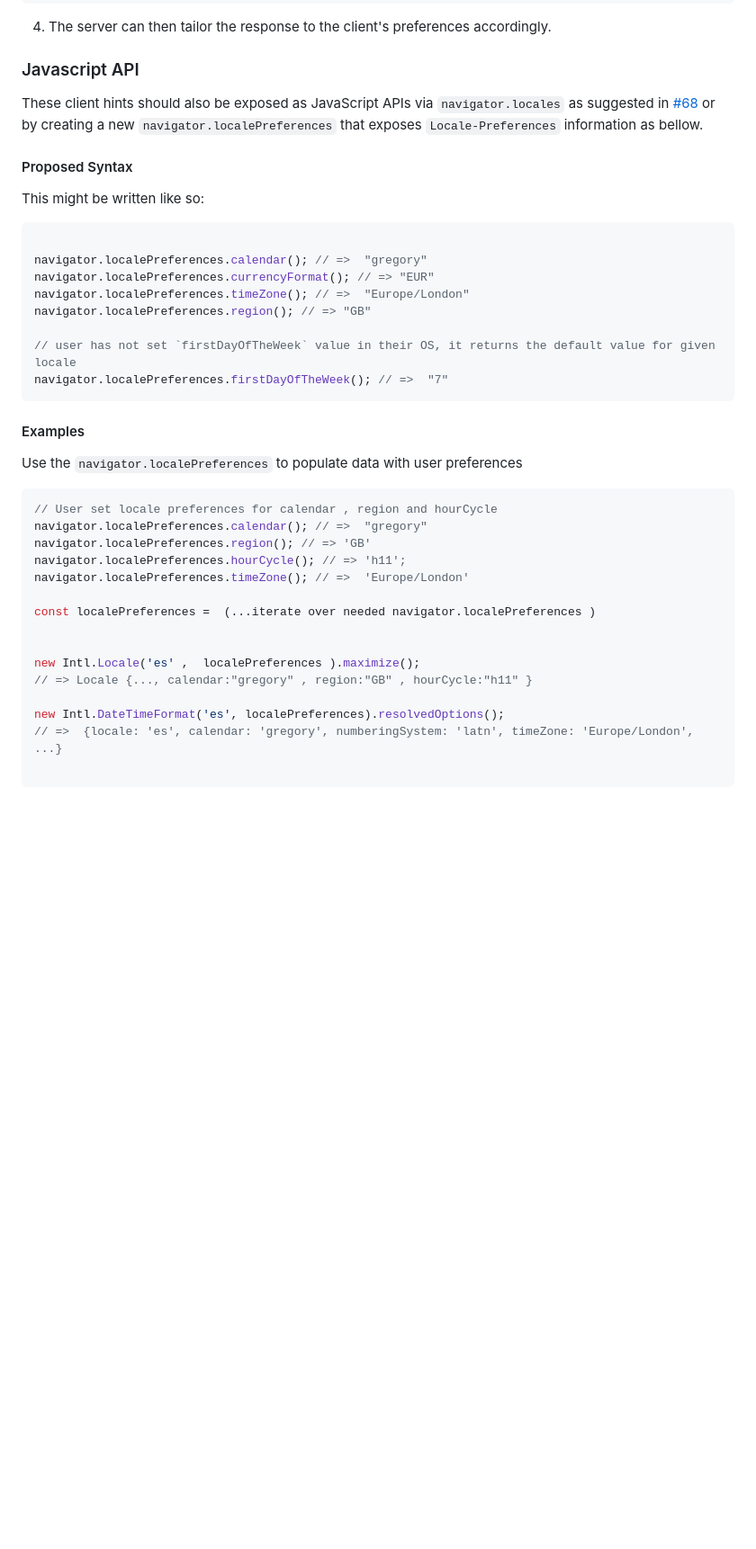
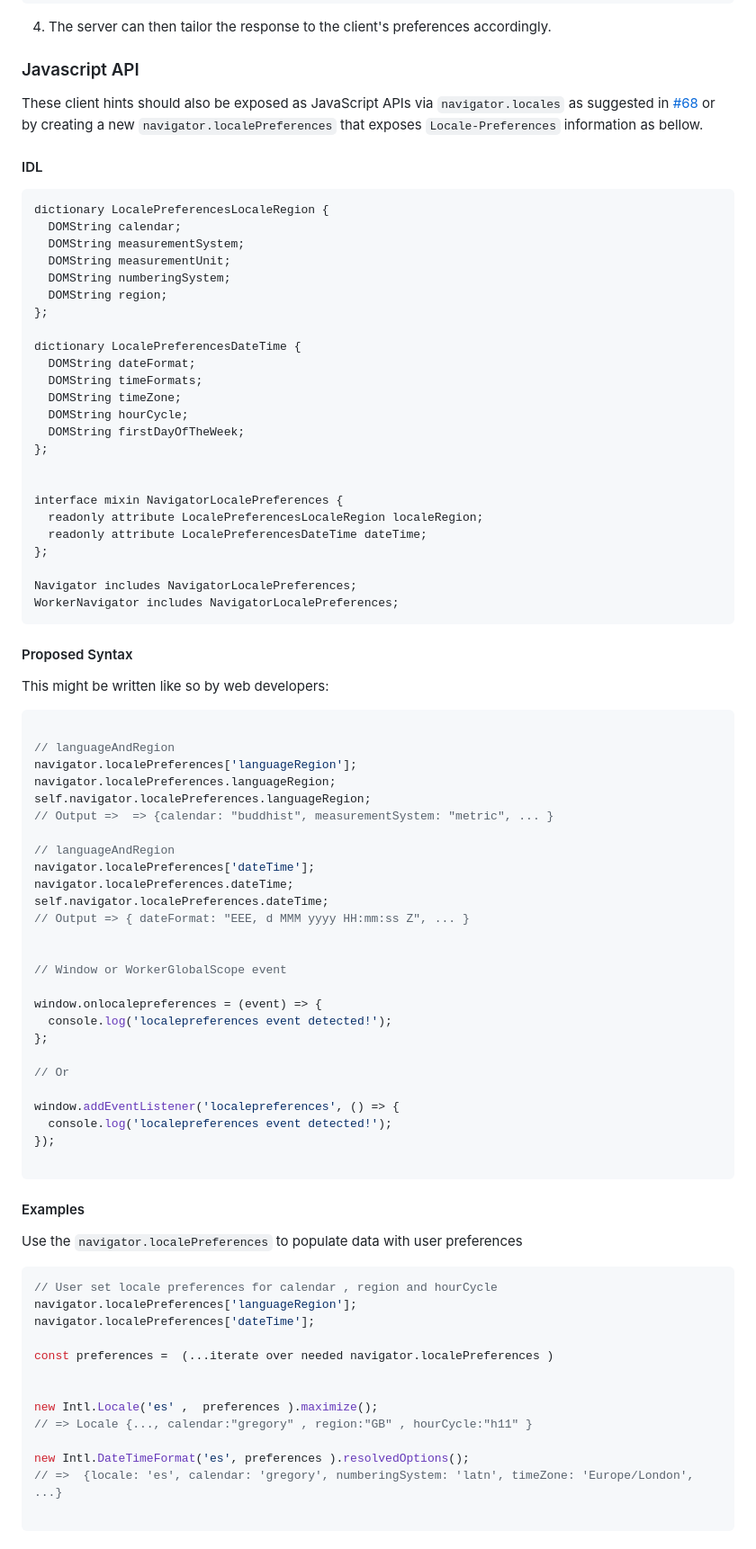
Before and after one commit to romulocintra/user-locale-client-hints, a Markdown page: README.md, the part around one of its changes. Shown at 90% size. Rendered like a GitHub page; blank space fills up the shorter version.

Commit message:
update javascript interface

````diff
--- a/README.md
+++ b/README.md
@@ -183,19 +184,67 @@ Sec-CH-Locale-Preferences-timeZone: "Europe/London"
 These client hints should also be exposed as JavaScript APIs via `navigator.locales` as suggested in [#68](https://github.com/tc39/ecma402/issues/68) or by creating a new `navigator.localePreferences` that exposes `Locale-Preferences` information as bellow.
 
 
+#### IDL
+
+```
+dictionary LocalePreferencesLocaleRegion {
+  DOMString calendar;
+  DOMString measurementSystem;
+  DOMString measurementUnit;
+  DOMString numberingSystem;
+  DOMString region;
+};
+
+dictionary LocalePreferencesDateTime {
+  DOMString dateFormat;
+  DOMString timeFormats;
+  DOMString timeZone;
+  DOMString hourCycle;
+  DOMString firstDayOfTheWeek;
+};
+
+
+interface mixin NavigatorLocalePreferences {
+  readonly attribute LocalePreferencesLocaleRegion localeRegion;
+  readonly attribute LocalePreferencesDateTime dateTime;
+};
+
+Navigator includes NavigatorLocalePreferences;
+WorkerNavigator includes NavigatorLocalePreferences;
+```
+
+
 #### Proposed Syntax
 
-This might be written like so:
+This might be written like so by web developers:
 
 ```js
 
-navigator.localePreferences.calendar(); // =>  "gregory"
-navigator.localePreferences.currencyFormat(); // => "EUR"
-navigator.localePreferences.timeZone(); // =>  "Europe/London"
-navigator.localePreferences.region(); // => "GB"
+// languageAndRegion
+navigator.localePreferences['languageRegion'];
+navigator.localePreferences.languageRegion;
+self.navigator.localePreferences.languageRegion;
+// Output =>  => {calendar: "buddhist", measurementSystem: "metric", ... }
 
-// user has not set `firstDayOfTheWeek` value in their OS, it returns the default value for given locale
-navigator.localePreferences.firstDayOfTheWeek(); // =>  "7"
+// languageAndRegion
+navigator.localePreferences['dateTime'];
+navigator.localePreferences.dateTime;
+self.navigator.localePreferences.dateTime;
+// Output => { dateFormat: "EEE, d MMM yyyy HH:mm:ss Z", ... }
+
+
+// Window or WorkerGlobalScope event
+
+window.onlocalepreferences = (event) => {
+  console.log('localepreferences event detected!');
+};
+
+// Or
+
+window.addEventListener('localepreferences', () => {
+  console.log('localepreferences event detected!');
+});
+
 ```
 
 #### Examples
@@ -204,18 +253,16 @@ Use the `navigator.localePreferences` to populate data with user preferences
 
 ```js
 // User set locale preferences for calendar , region and hourCycle
-navigator.localePreferences.calendar(); // =>  "gregory"
-navigator.localePreferences.region(); // => 'GB'
-navigator.localePreferences.hourCycle(); // => 'h11';
-navigator.localePreferences.timeZone(); // =>  'Europe/London'
+navigator.localePreferences['languageRegion'];
+navigator.localePreferences['dateTime'];
 
-const localePreferences =  (...iterate over needed navigator.localePreferences )
+const preferences =  (...iterate over needed navigator.localePreferences )
 
 
-new Intl.Locale('es' ,  localePreferences ).maximize();
+new Intl.Locale('es' ,  preferences ).maximize();
 // => Locale {..., calendar:"gregory" , region:"GB" , hourCycle:"h11" }
 
-new Intl.DateTimeFormat('es', localePreferences).resolvedOptions();
+new Intl.DateTimeFormat('es', preferences ).resolvedOptions();
 // =>  {locale: 'es', calendar: 'gregory', numberingSystem: 'latn', timeZone: 'Europe/London', ...}
 
 ```
````
Also changed, not shown: other parts of README.md (+2 -1 lines).
